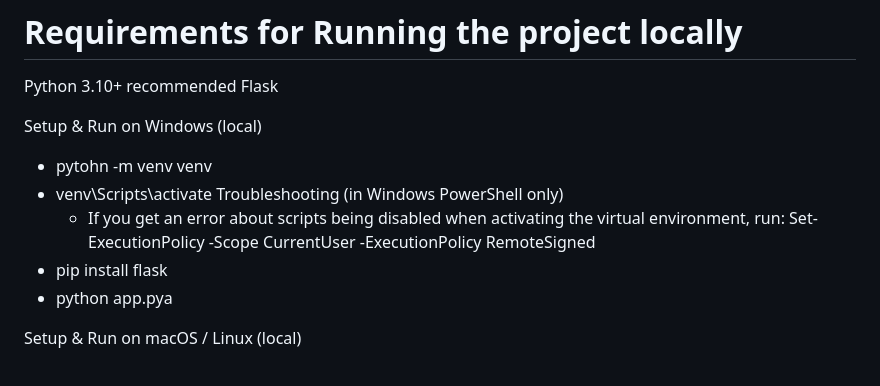
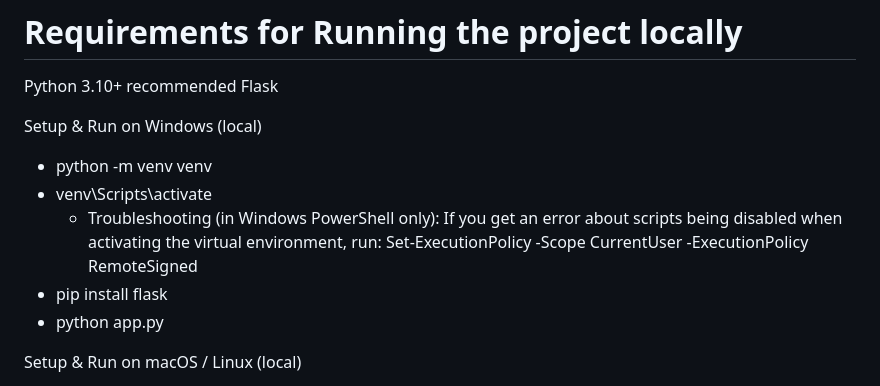
Before and after one commit to egonzalezrg/DailySystem, a Markdown page: README.md, the part around the change. Drawn GitHub-style.

```diff
--- a/README.md
+++ b/README.md
@@ -49,13 +49,12 @@ Python 3.10+ recommended
 Flask
 
 Setup & Run on Windows (local)
-  - pytohn -m venv venv
+  - python -m venv venv
   - venv\Scripts\activate
-      Troubleshooting (in Windows PowerShell only)
-      - If you get an error about scripts being disabled when activating the virtual environment, run:
+      - Troubleshooting (in Windows PowerShell only): If you get an error about scripts being disabled when activating the virtual environment, run:
         Set-ExecutionPolicy -Scope CurrentUser -ExecutionPolicy RemoteSigned
   - pip install flask
-  - python app.pya
+  - python app.py
 
 Setup & Run on macOS / Linux (local)
   - python3 -m venv venv
```
